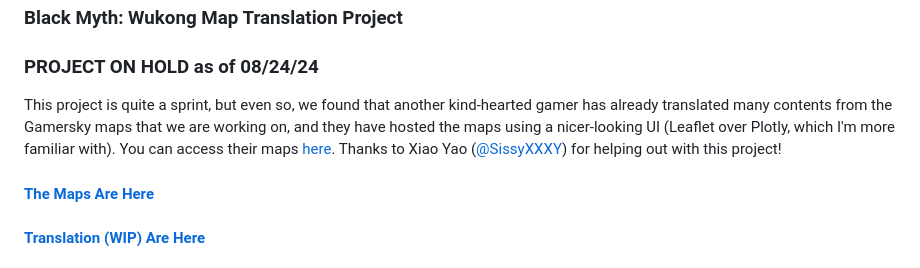
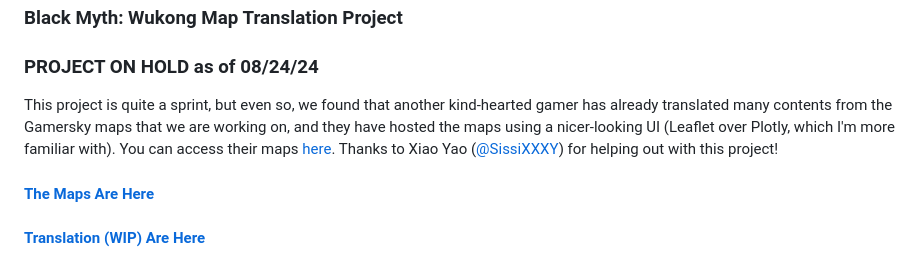
Before and after one commit to ziyuanzhao2000/black-myth-wukong-english-maps, a Markdown page: README.md, the part around the change. Drawn GitHub-style.

Commit message:
Fix name

```diff
--- a/README.md
+++ b/README.md
@@ -1,7 +1,7 @@
 ### Black Myth: Wukong Map Translation Project
 
 ### PROJECT ON HOLD as of 08/24/24
-This project is quite a sprint, but even so, we found that another kind-hearted gamer has already translated many contents from the Gamersky maps that we are working on, and they have hosted the maps using a nicer-looking UI (Leaflet over Plotly, which I'm more familiar with). You can access their maps [here](https://blackmyth.gg/map). Thanks to Xiao Yao ([@SissyXXXY](https://github.com/SissiXXXY)) for helping out with this project!
+This project is quite a sprint, but even so, we found that another kind-hearted gamer has already translated many contents from the Gamersky maps that we are working on, and they have hosted the maps using a nicer-looking UI (Leaflet over Plotly, which I'm more familiar with). You can access their maps [here](https://blackmyth.gg/map). Thanks to Xiao Yao ([@SissiXXXY](https://github.com/SissiXXXY)) for helping out with this project!
 
 #### [The Maps Are Here](https://ziyuanzhao2000.github.io/black-myth-wukong-english-maps/)
 #### [Translation (WIP) Are Here](https://docs.google.com/spreadsheets/d/1Sk6khum1qcLbmbbUnz3YCINLk8FlV33n2I-1W7bfqrQ/edit?gid=378787150#gid=378787150)
```
